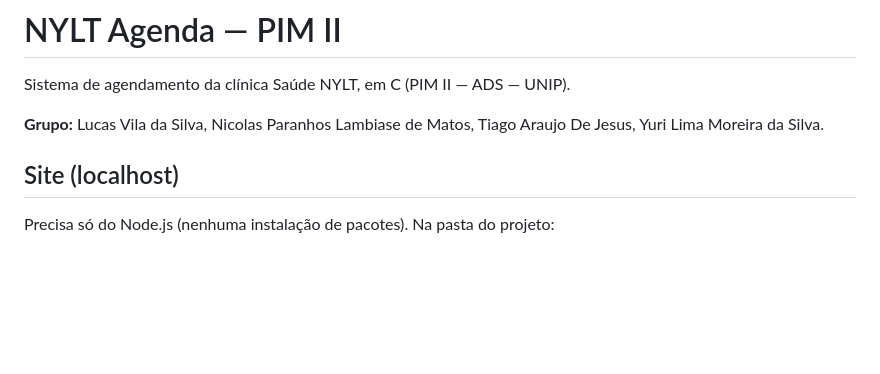
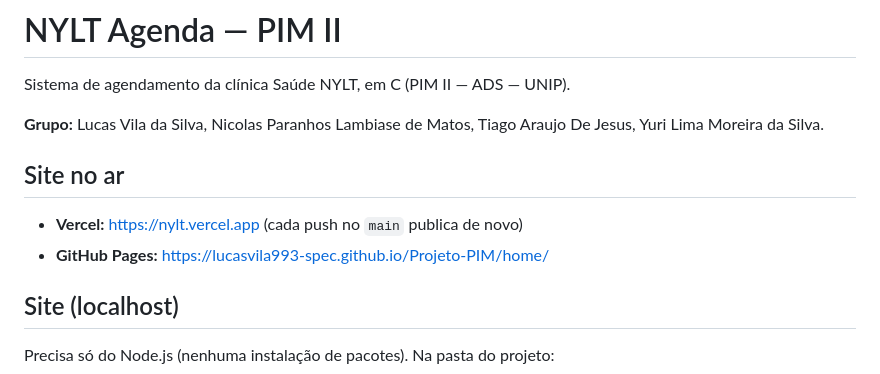
Before and after one commit to lucasvila993-spec/Projeto-PIM, a Markdown page: README.md, the part around the change. Rendered like a GitHub page; blank space fills up the shorter version.

Commit message:
README: endereços do site no ar
Co-Authored-By: Claude Opus 5.5 <noreply@anthropic.com>

```diff
--- a/README.md
+++ b/README.md
@@ -3,6 +3,11 @@
 Sistema de agendamento da clínica Saúde NYLT, em C (PIM II — ADS — UNIP).
 
 **Grupo:** Lucas Vila da Silva, Nicolas Paranhos Lambiase de Matos, Tiago Araujo De Jesus, Yuri Lima Moreira da Silva.
+
+## Site no ar
+
+- **Vercel:** https://nylt.vercel.app (cada push no `main` publica de novo)
+- **GitHub Pages:** https://lucasvila993-spec.github.io/Projeto-PIM/home/
 
 ## Site (localhost)
 
```
